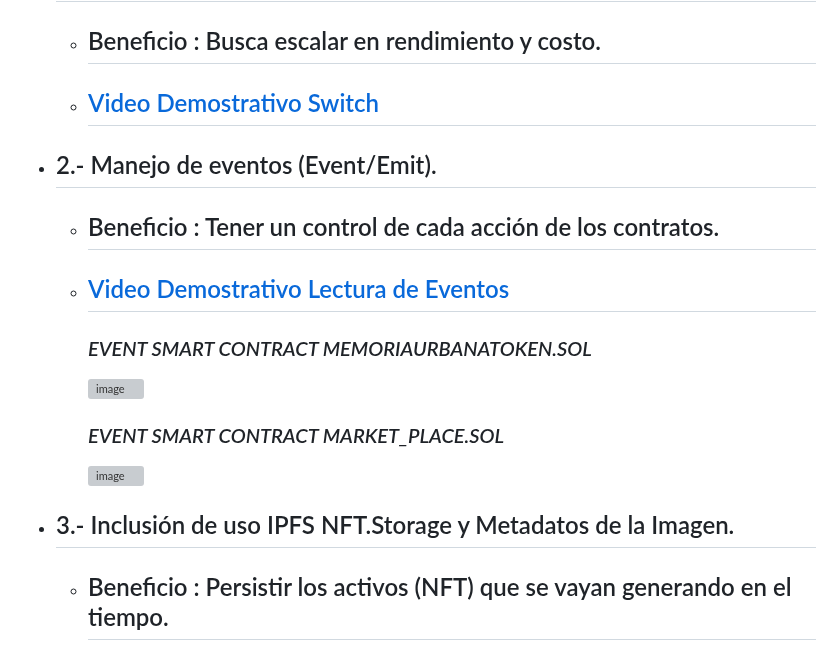
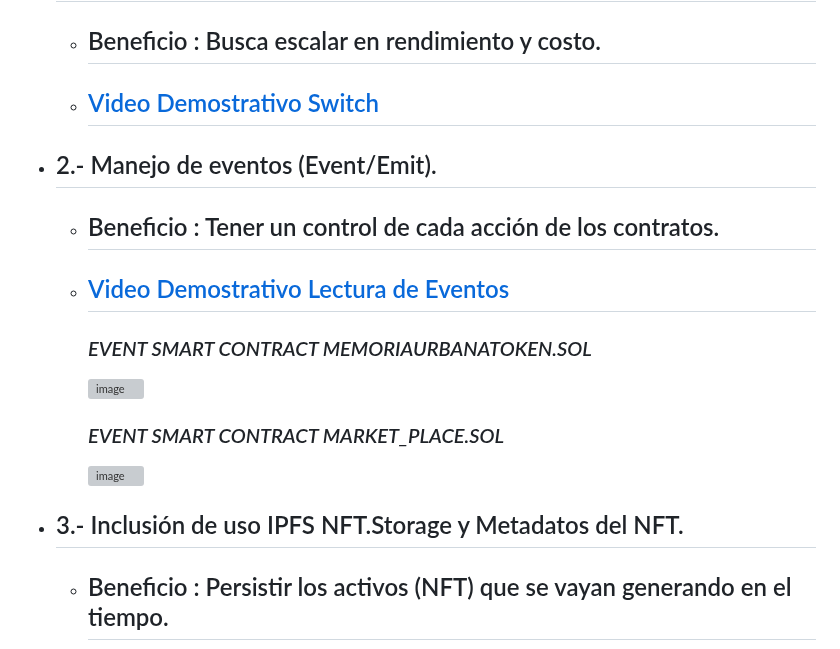
Before and after one commit to jcontrerasd/Proyecto-MUTs_MUMBAI_GOERLI, a Markdown page: README.md, the part around one of its changes. Rendered like a GitHub page; grey boxes are pictures that could not be loaded.

```diff
--- a/README.md
+++ b/README.md
@@ -55,7 +55,7 @@ module.exports = function (deployer) {
         ### _EVENT SMART CONTRACT MARKET_PLACE.SOL_
         <img width="700" margin=200 alt="image"  src="https://github.com/jcontrerasd/Proyecto-MUTS/assets/27821228/edba78d1-c4e9-4327-866c-c0c386e010c7">
 
-* ## 3.- Inclusión de uso IPFS NFT.Storage y Metadatos de la Imagen.
+* ## 3.- Inclusión de uso IPFS NFT.Storage y Metadatos del NFT.
     * ## Beneficio : Persistir los activos (NFT) que se vayan generando en el tiempo.
     * ## [Viedo Demostrativo Uso NFT.Storage](https://github.com//jcontrerasd/Proyecto-MUTS/raw/main/1.-Compilación+Despliegue+Verificación[Goerli+Polygon_Mumbai].mp4)
 
```
Also changed, not shown: other parts of README.md (+3 -3 lines).
